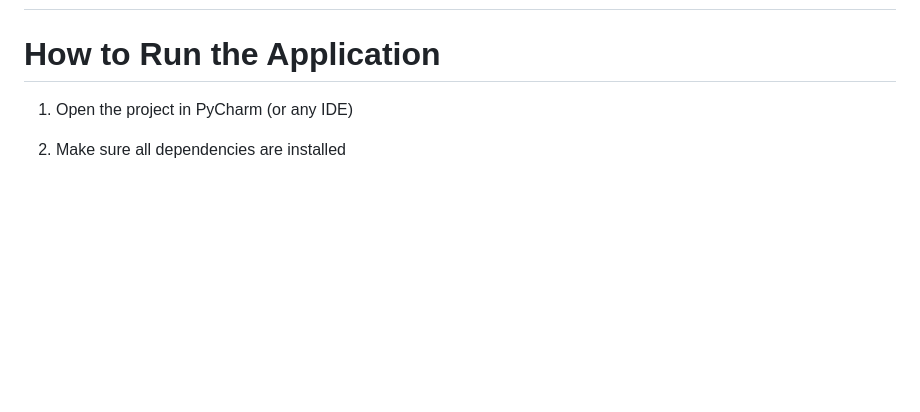
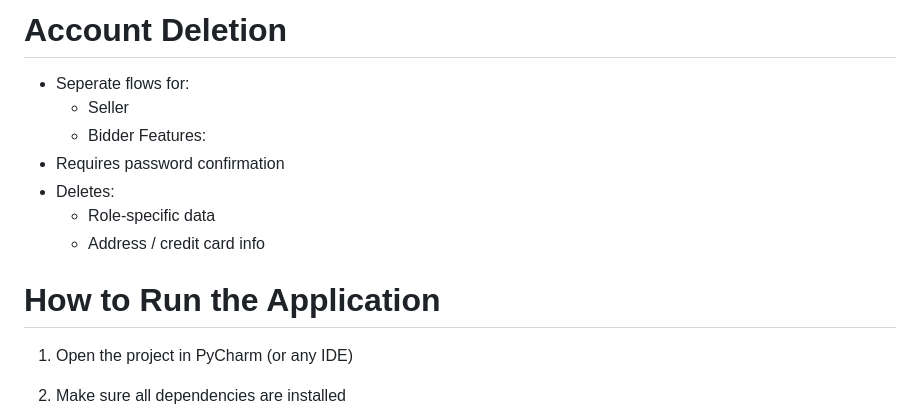
Before and after one commit to Unknowncoder2003/brain_not_found-431w-project, a Markdown page: README.md, the part around one of its changes. Drawn GitHub-style; blank space fills up the shorter version.

```diff
--- a/README.md
+++ b/README.md
@@ -135,3 +183,12 @@ System Features:
+# Account Deletion
+- Seperate flows for:
+  - Seller
+  - Bidder
+Features:
+- Requires password confirmation
+- Deletes:
+  - Role-specific data
+  - Address / credit card info
 # How to Run the Application
 1. Open the project in PyCharm (or any IDE)
 2. Make sure all dependencies are installed
```
Also changed, not shown: other parts of README.md (+49 -1 lines).
